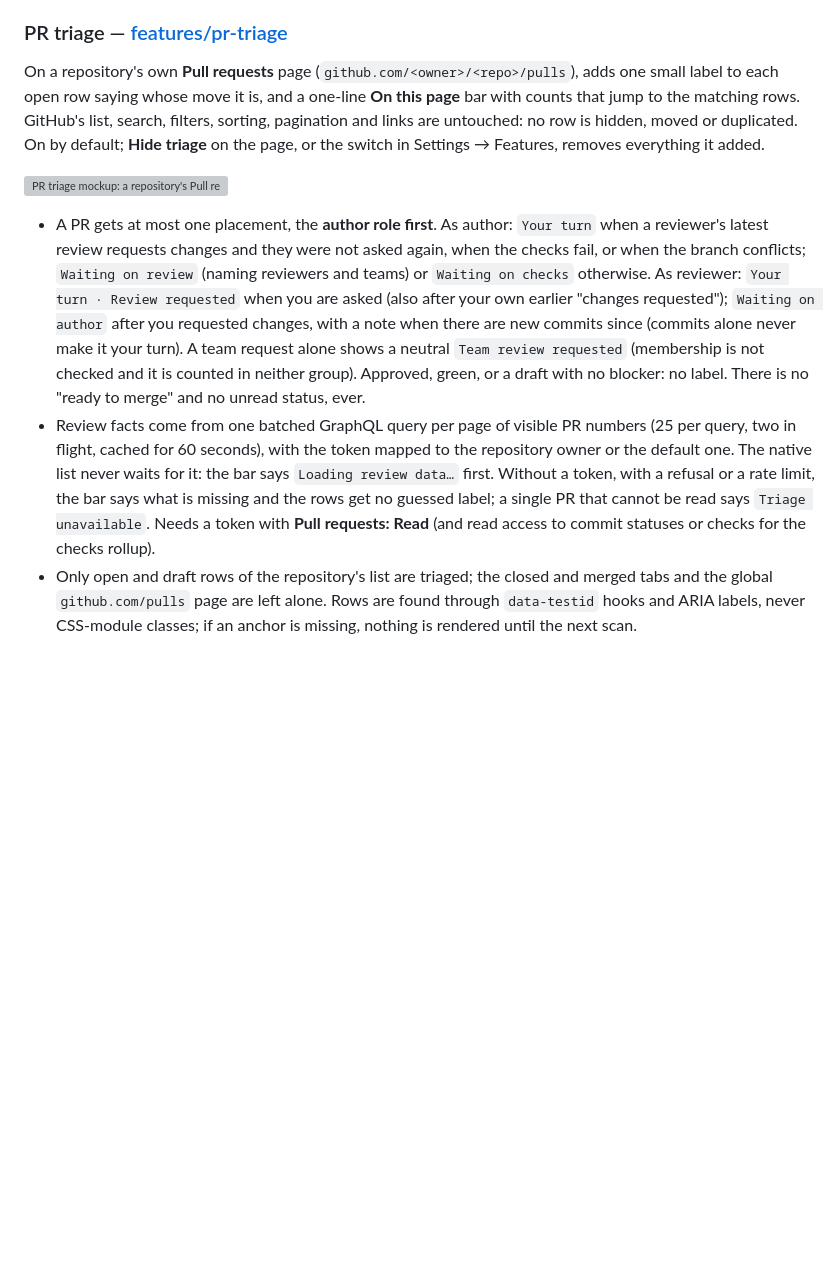
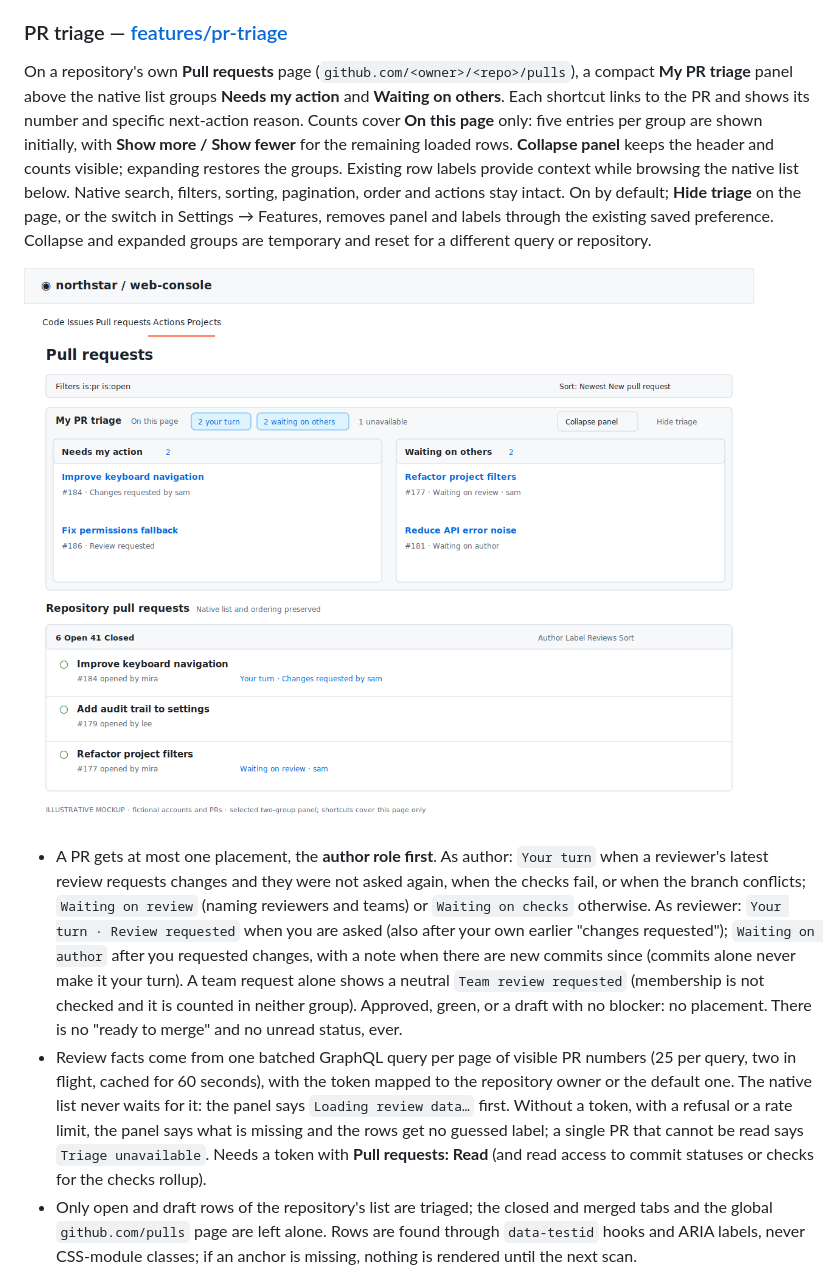
Before and after one commit to cattanisimone/gh-reloaded, a Markdown page: README.md, the part around the change. Drawn GitHub-style; pictures changed too: screenshots/pr-triage.png (added); blank space fills up the shorter version; grey boxes are pictures that could not be loaded.

```diff
--- a/README.md
+++ b/README.md
@@ -165,12 +165,12 @@ On GitHub's own **My Issues** dashboard (`github.com/issues`), adds a `List | Gr
 
 ### PR triage — [features/pr-triage](features/pr-triage)
 
-On a repository's own **Pull requests** page (`github.com/<owner>/<repo>/pulls`), adds one small label to each open row saying whose move it is, and a one-line **On this page** bar with counts that jump to the matching rows. GitHub's list, search, filters, sorting, pagination and links are untouched: no row is hidden, moved or duplicated. On by default; **Hide triage** on the page, or the switch in Settings → Features, removes everything it added.
+On a repository's own **Pull requests** page (`github.com/<owner>/<repo>/pulls`), a compact **My PR triage** panel above the native list groups **Needs my action** and **Waiting on others**. Each shortcut links to the PR and shows its number and specific next-action reason. Counts cover **On this page** only: five entries per group are shown initially, with **Show more / Show fewer** for the remaining loaded rows. **Collapse panel** keeps the header and counts visible; expanding restores the groups. Existing row labels provide context while browsing the native list below. Native search, filters, sorting, pagination, order and actions stay intact. On by default; **Hide triage** on the page, or the switch in Settings → Features, removes panel and labels through the existing saved preference. Collapse and expanded groups are temporary and reset for a different query or repository.
 
-![PR triage mockup: a repository's Pull requests page with an "On this page" bar (2 your turn, 2 waiting on others, 1 unavailable, Hide triage) and open rows each carrying one label such as "Your turn · Review requested", "Waiting on author" or "Team review requested"](screenshots/pr-triage.svg)
+![PR triage: two compact groups, Needs my action and Waiting on others, above the unchanged native Pull requests list. Counts refer only to the current page; each entry links to its PR and gives the personal next-action reason.](screenshots/pr-triage.png)
 
-- A PR gets at most one placement, the **author role first**. As author: `Your turn` when a reviewer's latest review requests changes and they were not asked again, when the checks fail, or when the branch conflicts; `Waiting on review` (naming reviewers and teams) or `Waiting on checks` otherwise. As reviewer: `Your turn · Review requested` when you are asked (also after your own earlier "changes requested"); `Waiting on author` after you requested changes, with a note when there are new commits since (commits alone never make it your turn). A team request alone shows a neutral `Team review requested` (membership is not checked and it is counted in neither group). Approved, green, or a draft with no blocker: no label. There is no "ready to merge" and no unread status, ever.
-- Review facts come from one batched GraphQL query per page of visible PR numbers (25 per query, two in flight, cached for 60 seconds), with the token mapped to the repository owner or the default one. The native list never waits for it: the bar says `Loading review data…` first. Without a token, with a refusal or a rate limit, the bar says what is missing and the rows get no guessed label; a single PR that cannot be read says `Triage unavailable`. Needs a token with **Pull requests: Read** (and read access to commit statuses or checks for the checks rollup).
+- A PR gets at most one placement, the **author role first**. As author: `Your turn` when a reviewer's latest review requests changes and they were not asked again, when the checks fail, or when the branch conflicts; `Waiting on review` (naming reviewers and teams) or `Waiting on checks` otherwise. As reviewer: `Your turn · Review requested` when you are asked (also after your own earlier "changes requested"); `Waiting on author` after you requested changes, with a note when there are new commits since (commits alone never make it your turn). A team request alone shows a neutral `Team review requested` (membership is not checked and it is counted in neither group). Approved, green, or a draft with no blocker: no placement. There is no "ready to merge" and no unread status, ever.
+- Review facts come from one batched GraphQL query per page of visible PR numbers (25 per query, two in flight, cached for 60 seconds), with the token mapped to the repository owner or the default one. The native list never waits for it: the panel says `Loading review data…` first. Without a token, with a refusal or a rate limit, the panel says what is missing and the rows get no guessed label; a single PR that cannot be read says `Triage unavailable`. Needs a token with **Pull requests: Read** (and read access to commit statuses or checks for the checks rollup).
 - Only open and draft rows of the repository's list are triaged; the closed and merged tabs and the global `github.com/pulls` page are left alone. Rows are found through `data-testid` hooks and ARIA labels, never CSS-module classes; if an anchor is missing, nothing is rendered until the next scan.
 
 More features will land as their own entries here, each in its own folder under `features/` (and `background/` for anything they need server-side). See [Contributing](#contributing) for the shape a new one takes.
```
Also changed, not shown: 5 other files.
